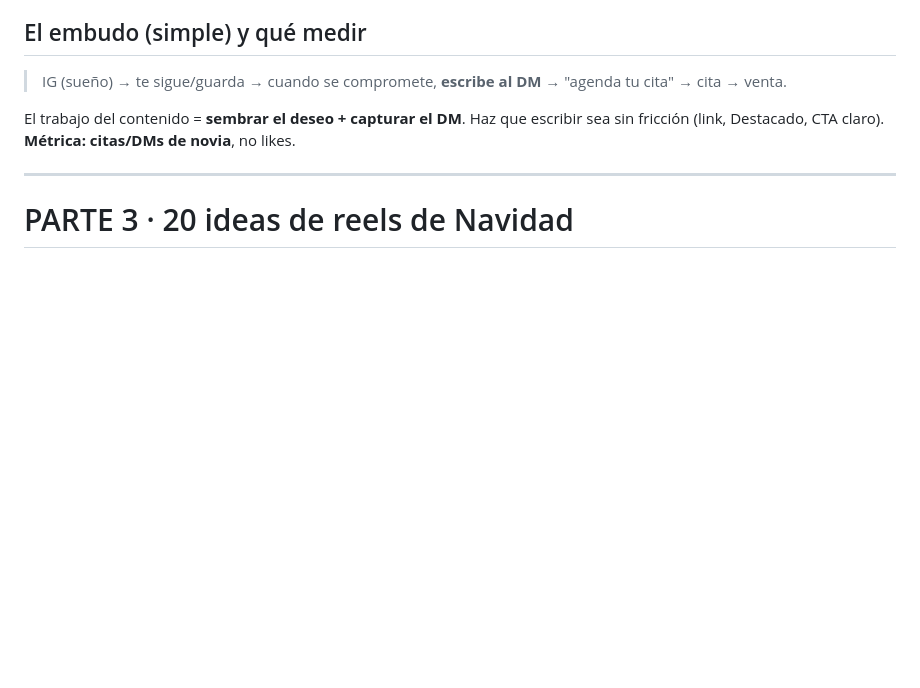
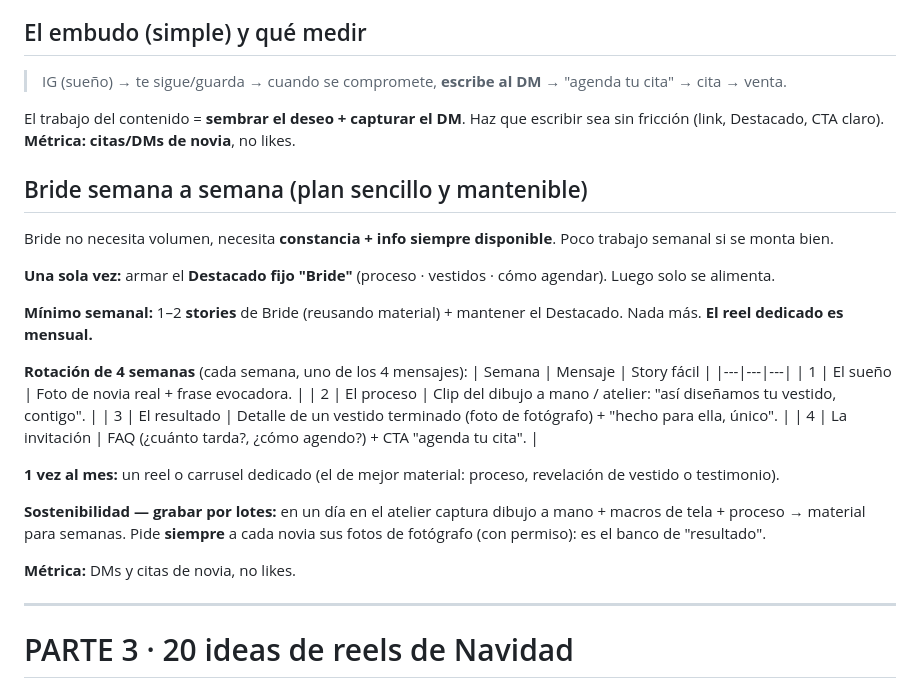
Before and after one commit to otrasaramas/Alado, a Markdown page: docs/estrategia-navidad-y-bride.md, the part around the change. Rendered like a GitHub page; blank space fills up the shorter version.

Commit message:
Add simple maintainable weekly Bride publishing plan
Co-Authored-By: Claude Opus 4.8 <noreply@anthropic.com>
Claude-Session: https://claude.ai/code/session_01FV7y6XEE3x9ogCMyfe3pnd

```diff
--- a/docs/estrategia-navidad-y-bride.md
+++ b/docs/estrategia-navidad-y-bride.md
@@ -79,6 +79,27 @@ No necesita ser constante, necesita ser **consistente y siempre disponible**: im
 
 El trabajo del contenido = **sembrar el deseo + capturar el DM**. Haz que escribir sea sin fricción (link, Destacado, CTA claro). **Métrica: citas/DMs de novia**, no likes.
 
+## Bride semana a semana (plan sencillo y mantenible)
+Bride no necesita volumen, necesita **constancia + info siempre disponible**. Poco trabajo semanal si se monta bien.
+
+**Una sola vez:** armar el **Destacado fijo "Bride"** (proceso · vestidos · cómo agendar). Luego solo se alimenta.
+
+**Mínimo semanal:** 1–2 **stories** de Bride (reusando material) + mantener el Destacado. Nada más. **El reel dedicado es mensual.**
+
+**Rotación de 4 semanas** (cada semana, uno de los 4 mensajes):
+| Semana | Mensaje | Story fácil |
+|---|---|---|
+| 1 | El sueño | Foto de novia real + frase evocadora. |
+| 2 | El proceso | Clip del dibujo a mano / atelier: "así diseñamos tu vestido, contigo". |
+| 3 | El resultado | Detalle de un vestido terminado (foto de fotógrafo) + "hecho para ella, único". |
+| 4 | La invitación | FAQ (¿cuánto tarda?, ¿cómo agendo?) + CTA "agenda tu cita". |
+
+**1 vez al mes:** un reel o carrusel dedicado (el de mejor material: proceso, revelación de vestido o testimonio).
+
+**Sostenibilidad — grabar por lotes:** en un día en el atelier captura dibujo a mano + macros de tela + proceso → material para semanas. Pide **siempre** a cada novia sus fotos de fotógrafo (con permiso): es el banco de "resultado".
+
+**Métrica:** DMs y citas de novia, no likes.
+
 ---
 
 # PARTE 3 · 20 ideas de reels de Navidad
```
